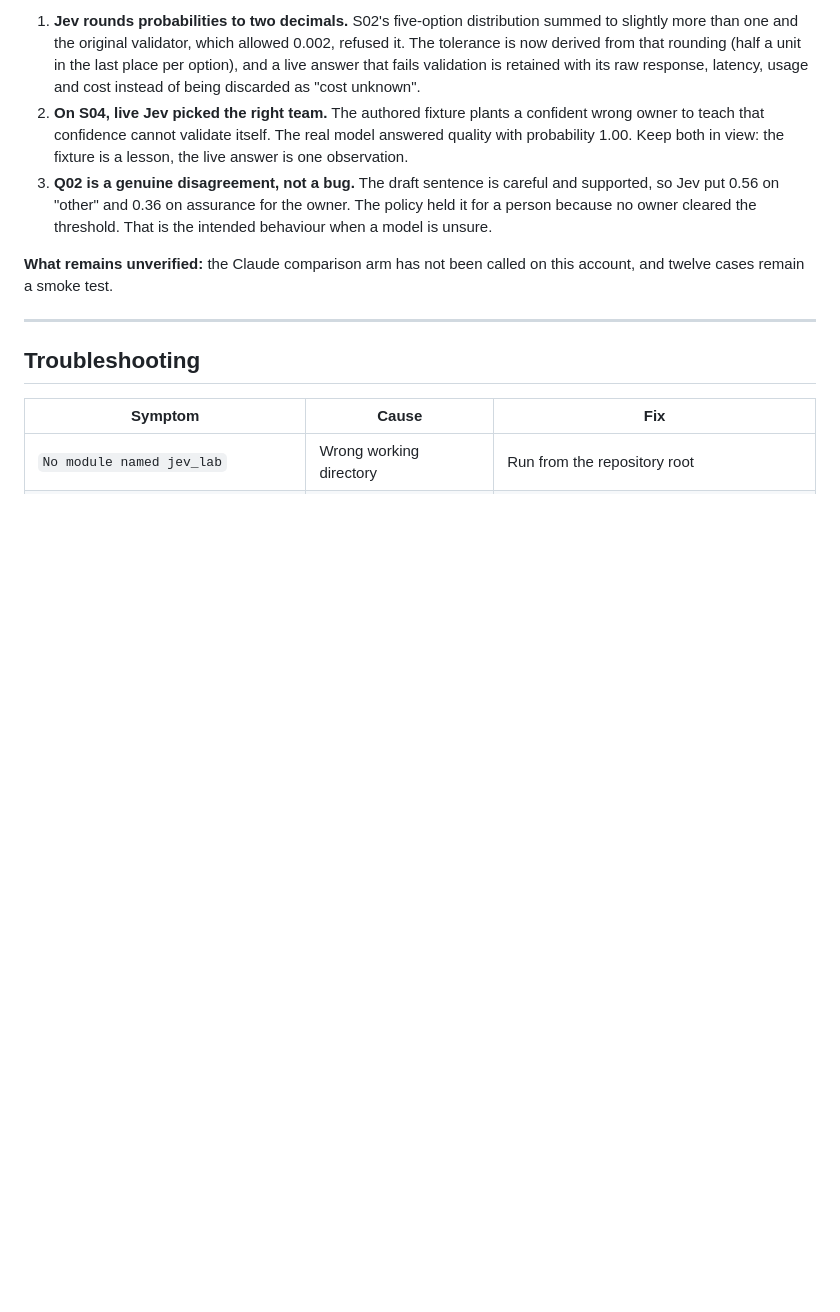
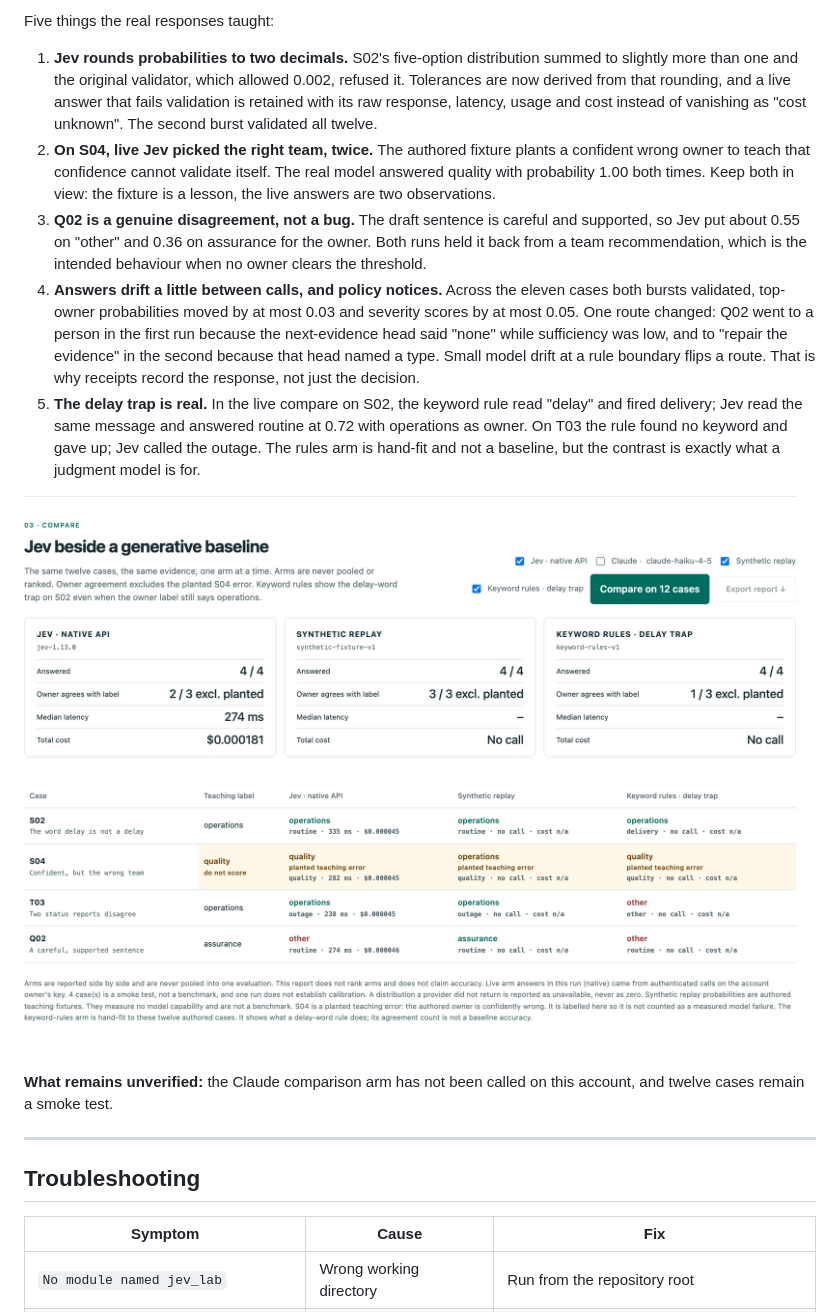
Before and after one commit to jlov7/jev-decision-lab, a Markdown page: README.md, the part around one of its changes. GitHub-like rendering; pictures changed too: docs/images/compare.png; blank space fills up the shorter version.

```diff
--- a/README.md
+++ b/README.md
@@ -484,7 +484,13 @@ Three things the real responses taught:
 
-1. **Jev rounds probabilities to two decimals.** S02's five-option distribution summed to slightly more than one and the original validator, which allowed 0.002, refused it. The tolerance is now derived from that rounding (half a unit in the last place per option), and a live answer that fails validation is retained with its raw response, latency, usage and cost instead of being discarded as "cost unknown".
-2. **On S04, live Jev picked the right team.** The authored fixture plants a confident wrong owner to teach that confidence cannot validate itself. The real model answered quality with probability 1.00. Keep both in view: the fixture is a lesson, the live answer is one observation.
-3. **Q02 is a genuine disagreement, not a bug.** The draft sentence is careful and supported, so Jev put 0.56 on "other" and 0.36 on assurance for the owner. The policy held it for a person because no owner cleared the threshold. That is the intended behaviour when a model is unsure.
+Five things the real responses taught:
+
+1. **Jev rounds probabilities to two decimals.** S02's five-option distribution summed to slightly more than one and the original validator, which allowed 0.002, refused it. Tolerances are now derived from that rounding, and a live answer that fails validation is retained with its raw response, latency, usage and cost instead of vanishing as "cost unknown". The second burst validated all twelve.
+2. **On S04, live Jev picked the right team, twice.** The authored fixture plants a confident wrong owner to teach that confidence cannot validate itself. The real model answered quality with probability 1.00 both times. Keep both in view: the fixture is a lesson, the live answers are two observations.
+3. **Q02 is a genuine disagreement, not a bug.** The draft sentence is careful and supported, so Jev put about 0.55 on "other" and 0.36 on assurance for the owner. Both runs held it back from a team recommendation, which is the intended behaviour when no owner clears the threshold.
+4. **Answers drift a little between calls, and policy notices.** Across the eleven cases both bursts validated, top-owner probabilities moved by at most 0.03 and severity scores by at most 0.05. One route changed: Q02 went to a person in the first run because the next-evidence head said "none" while sufficiency was low, and to "repair the evidence" in the second because that head named a type. Small model drift at a rule boundary flips a route. That is why receipts record the response, not just the decision.
+5. **The delay trap is real.** In the live compare on S02, the keyword rule read "delay" and fired delivery; Jev read the same message and answered routine at 0.72 with operations as owner. On T03 the rule found no keyword and gave up; Jev called the outage. The rules arm is hand-fit and not a baseline, but the contrast is exactly what a judgment model is for.
+
+![Live compare: Jev beside the replay fixture and the keyword-rules arm on four cases](docs/images/compare.png)
 
 **What remains unverified:** the Claude comparison arm has not been called on this account, and twelve cases remain a smoke test.
 
```
Also changed, not shown: other parts of README.md (+13 -13 lines), docs/EVALUATION.md (+1 -1 lines), docs/QA.md (+4 -1 lines), docs/images/live-burst.png, 8 other files.
